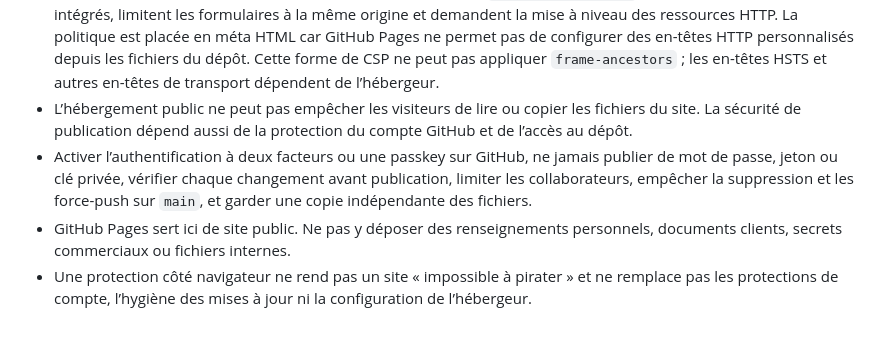
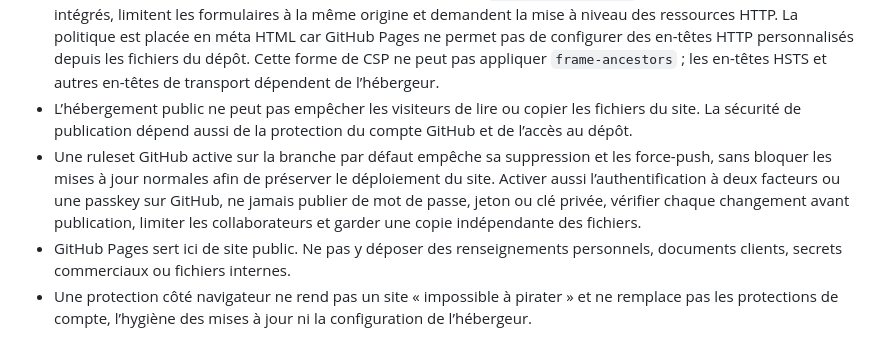
Before and after one commit to Lamsqo01/lam-electrotech-site, a Markdown page: README.md, the part around the change. Drawn GitHub-style.

Commit message:
Document active GitHub branch protection

```diff
--- a/README.md
+++ b/README.md
@@ -31,7 +31,7 @@ L’assistant de préparation est guidé par des choix et des questions définis
 - Le site est statique : il ne contient ni compte d’administration, ni API, ni stockage serveur des formulaires. Les demandes ne sont transmises qu’au service WhatsApp si le visiteur choisit d’envoyer son message.
 - Les pages HTML définissent une politique CSP restrictive avec `default-src 'self'`, bloquent les objets et cadres intégrés, limitent les formulaires à la même origine et demandent la mise à niveau des ressources HTTP. La politique est placée en méta HTML car GitHub Pages ne permet pas de configurer des en-têtes HTTP personnalisés depuis les fichiers du dépôt. Cette forme de CSP ne peut pas appliquer `frame-ancestors` ; les en-têtes HSTS et autres en-têtes de transport dépendent de l’hébergeur.
 - L’hébergement public ne peut pas empêcher les visiteurs de lire ou copier les fichiers du site. La sécurité de publication dépend aussi de la protection du compte GitHub et de l’accès au dépôt.
-- Activer l’authentification à deux facteurs ou une passkey sur GitHub, ne jamais publier de mot de passe, jeton ou clé privée, vérifier chaque changement avant publication, limiter les collaborateurs, empêcher la suppression et les force-push sur `main`, et garder une copie indépendante des fichiers.
+- Une ruleset GitHub active sur la branche par défaut empêche sa suppression et les force-push, sans bloquer les mises à jour normales afin de préserver le déploiement du site. Activer aussi l’authentification à deux facteurs ou une passkey sur GitHub, ne jamais publier de mot de passe, jeton ou clé privée, vérifier chaque changement avant publication, limiter les collaborateurs et garder une copie indépendante des fichiers.
 - GitHub Pages sert ici de site public. Ne pas y déposer des renseignements personnels, documents clients, secrets commerciaux ou fichiers internes.
 - Une protection côté navigateur ne rend pas un site « impossible à pirater » et ne remplace pas les protections de compte, l’hygiène des mises à jour ni la configuration de l’hébergeur.
 
```
